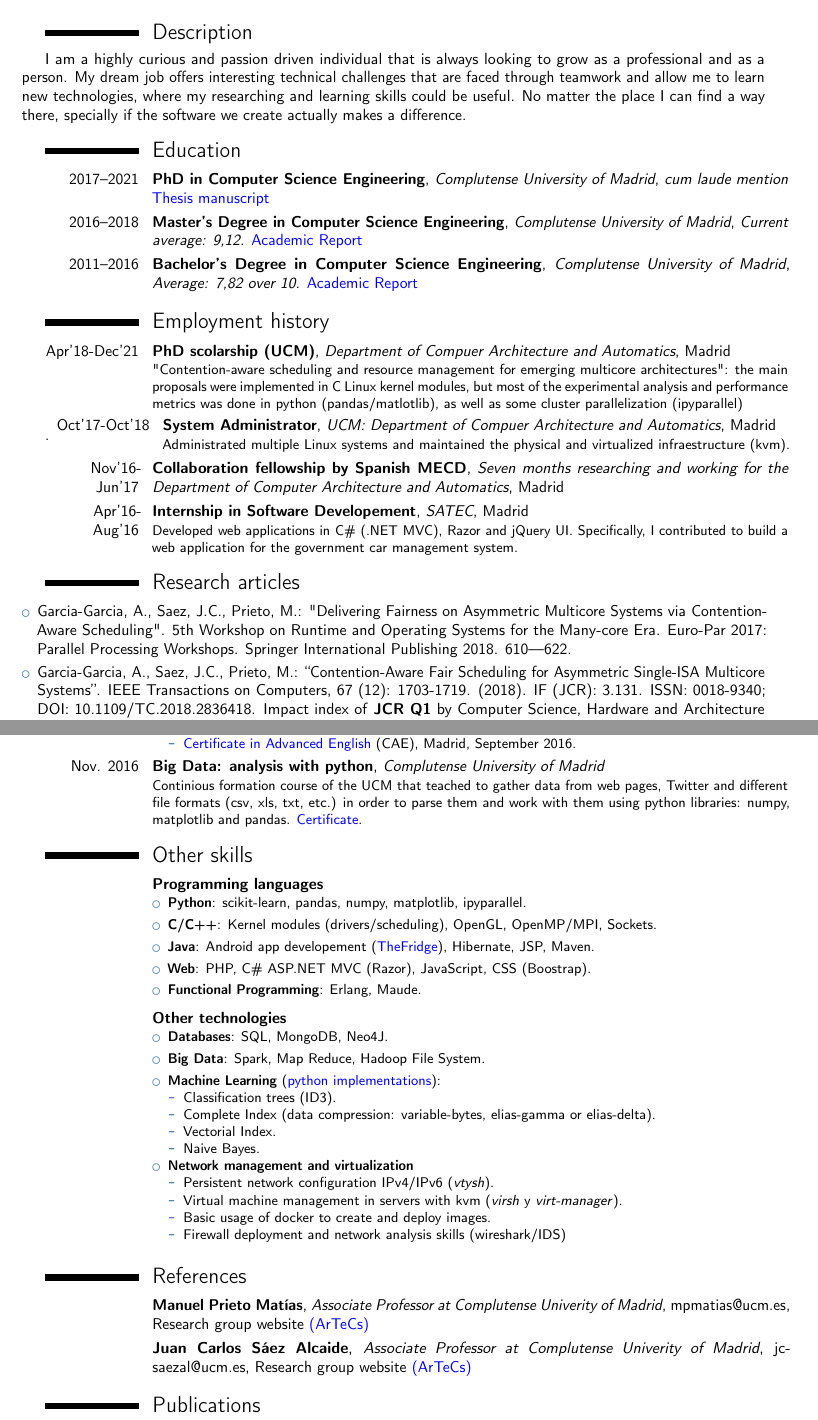
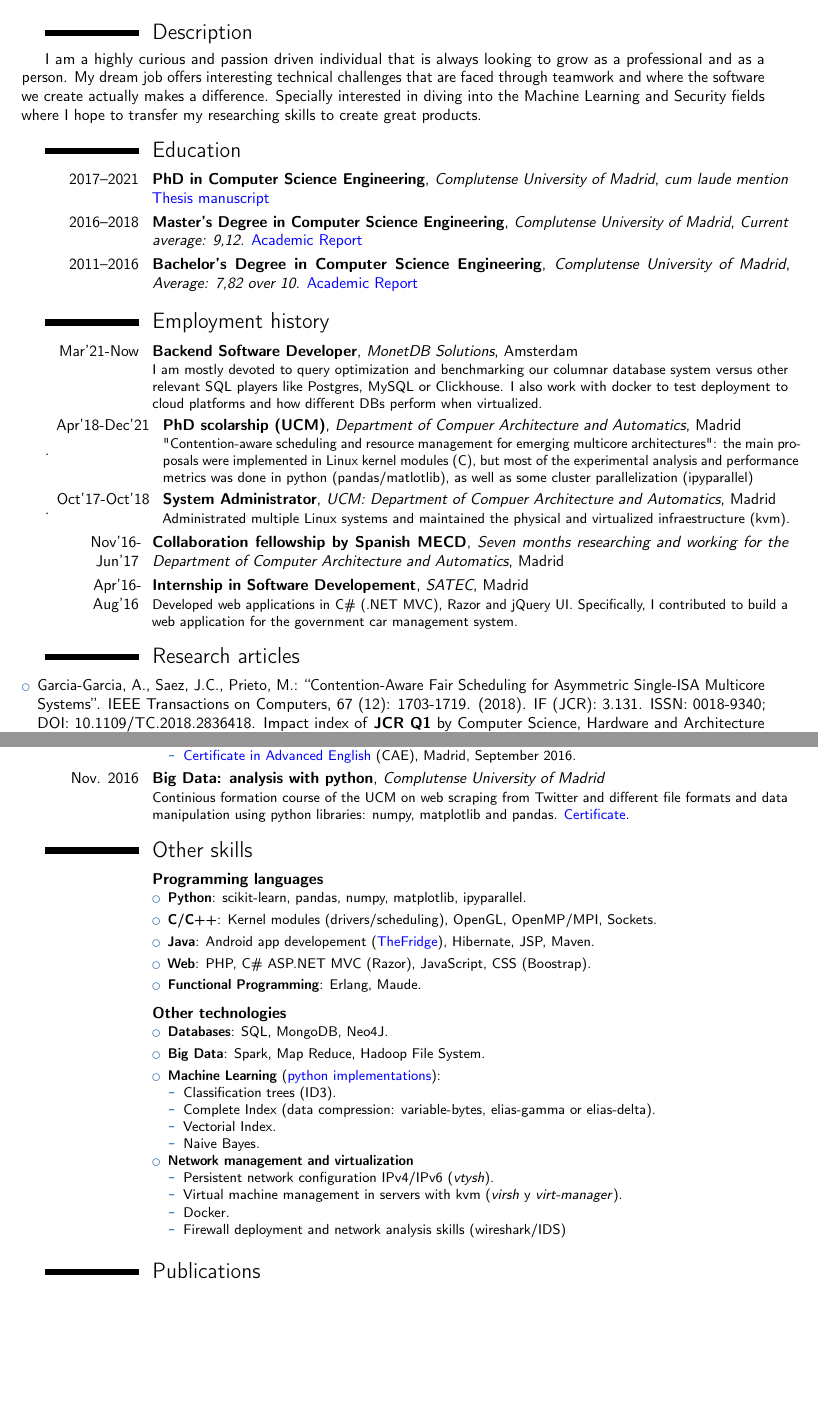
Before and after one commit to mizadri/LaTeX, a LaTeX CV (english-cv/curriculum-vitae.tex): two parts of pages 1 and 2 of 2, joined at a grey line, cut so that both start at the same text, the shorter picture padded with empty space. Compiled offline with pdfLaTeX.

Commit message:
Added MonetDB position

```diff
--- a/english-cv/curriculum-vitae.tex
+++ b/english-cv/curriculum-vitae.tex
@@ -30,7 +30,7 @@
 % personal data
 \name{Adrian}{Garcia Garcia}
 \title{Curriculum vitae}                               % optional, remove / comment the line if not wanted
-\phone[mobile]{639570909}                   % optional, remove / comment the line if not wanted; the optional "type" of the phone can be "mobile" (default), "fixed" or "fax"
+\phone[mobile]{+34639570909}                   % optional, remove / comment the line if not wanted; the optional "type" of the phone can be "mobile" (default), "fixed" or "fax"
 %\phone[fixed]{+2~(345)~678~901}
 \email{mizadri.gg@gmail.com}                               % optional, remove / comment the line if not wanted
 %\homepage{www.johndoe.com}                         % optional, remove / comment the line if not wanted
@@ -58,7 +58,7 @@
 %-----       resume       ---------------------------------------------------------
 \makecvtitle
 
-\section{Description} I am a highly curious and passion driven individual that is always looking to grow as a professional and as a person. My dream job offers interesting technical challenges that are faced through teamwork and allow me to learn new technologies, where my researching and learning skills could be useful. No matter the place I can find a way there, specially if the software we create actually makes a difference.
+\section{Description} I am a highly curious and passion driven individual that is always looking to grow as a professional and as a person. My dream job offers interesting technical challenges that are faced through teamwork and where the software we create actually makes a difference. Specially interested in diving into the Machine Learning and Security fields where I hope to transfer my researching skills to create great products.
 
 \section{Education}
 %\cventry{year--year}{Degree}{Institution}{City}{\textit{Grade}}{Description}  % arguments 3 to 6 can be left empty
@@ -68,15 +68,14 @@
 
 \section{Employment history}
 % \cventry{year--year}{Job title}{Employer}{City}{}{Description line 1\newline{}Description line 2}
-\cventry{Apr'18-Dec'21}{PhD scolarship (UCM)}{Department of Compuer Architecture and Automatics}{Madrid}{}{"Contention-aware scheduling and resource management for emerging multicore architectures": the main proposals were implemented in C Linux kernel modules, but most of the experimental analysis and performance metrics was done in python (pandas/matlotlib), as well as some cluster parallelization (ipyparallel)}.
+\cventry{Mar'21-Now}{Backend Software Developer}{MonetDB Solutions}{Amsterdam}{}{I am mostly devoted to query optimization and benchmarking our columnar database system versus other relevant SQL players like Postgres, MySQL or Clickhouse. I also work with docker to test deployment to cloud platforms and how different DBs perform when virtualized.}.
+\cventry{Apr'18-Dec'21}{PhD scolarship (UCM)}{Department of Compuer Architecture and Automatics}{Madrid}{}{"Contention-aware scheduling and resource management for emerging multicore architectures": the main proposals were implemented in Linux kernel modules (C), but most of the experimental analysis and performance metrics was done in python (pandas/matlotlib), as well as some cluster parallelization (ipyparallel)}.
 \cventry{Oct'17-Oct'18}{System Administrator}{UCM: Department of Compuer Architecture and Automatics}{Madrid}{}{Administrated multiple Linux systems and maintained the physical and virtualized infraestructure (kvm).}
 \cventry{Nov'16-Jun'17}{Collaboration fellowship by Spanish MECD}{Seven months researching and working for the Department of Computer Architecture and Automatics}{}{Madrid}{}{}
 \cventry{Apr'16-Aug'16}{Internship in Software Developement}{SATEC}{Madrid}{}{Developed web applications in C\# (.NET MVC), Razor and jQuery UI. Specifically, I contributed to build a web application for the government car management system.}
 
 \section{Research articles}
 \begin{itemize}
-\item Garcia-Garcia, A., Saez, J.C., Prieto, M.: "Delivering Fairness on Asymmetric Multicore Systems via Contention-Aware Scheduling". 5th Workshop on Runtime and Operating Systems for the Many-core Era. Euro-Par 2017: Parallel Processing Workshops. Springer International Publishing 2018. 610—622.
-\smallskip
 \item Garcia-Garcia, A., Saez, J.C., Prieto, M.: “Contention-Aware Fair Scheduling for Asymmetric Single-ISA Multicore Systems”. IEEE Transactions on Computers, 67 (12): 1703-1719. (2018). IF (JCR): 3.131. ISSN: 0018-9340; DOI: 10.1109/TC.2018.2836418. Impact index of \textbf{JCR Q1} by Computer Science, Hardware and Architecture (2018).
 \smallskip
 \item Presented this article in the ICPP 2019 that took place in Kyoto: Garcia-Garcia, A., Saez, J.C., Castro, F. Prieto-Matias, M.: “LFOC: A Lightweight Fairness-Oriented Cache Clustering Policy for Commodity Multicores”. In Proceedings of the 48th International Conference on Parallel Processing (ICPP '19): 14:1-14:10. (2019).  ISBN: 978-1-4503-6295-5; DOI: 10.1145/3337821.3337925. \textbf{Ranked Class II} in GII-GRIN-SCIE (2018)
@@ -109,7 +99,7 @@
   \item {\color{blue}\href{https://drive.google.com/file/d/1_h3REEXMckyocpT5TWbLwuan3GDR8xQ9/view?usp=sharing}{Certificate in Advanced English}} (CAE), Madrid, September 2016.
 \end{itemize}
 \end{itemize}}
-\cventry{Nov. 2016}{Big Data: analysis with python}{Complutense University of Madrid}{}{}{Continious formation course of the UCM that teached to gather data from web pages, Twitter and different file formats (csv, xls, txt, etc.) in order to parse them and work with them using python libraries: numpy, matplotlib and pandas. {\color{blue}\href{https://drive.google.com/open?id=0B0Q9HPrQCrfgbFMwUUdOQXd1QWs}{Certificate}}.}
+\cventry{Nov. 2016}{Big Data: analysis with python}{Complutense University of Madrid}{}{}{Continious formation course of the UCM on web scraping from Twitter and different file formats and data manipulation using python libraries: numpy, matplotlib and pandas. {\color{blue}\href{https://drive.google.com/open?id=0B0Q9HPrQCrfgbFMwUUdOQXd1QWs}{Certificate}}.}
 
 
 \section{Other skills}
@@ -139,17 +129,11 @@
 \begin{itemize}
   \item Persistent network configuration IPv4/IPv6 (\textit{vtysh}).
   \item Virtual machine management in servers with kvm (\textit{virsh} y \textit{virt-manager}).
-  \item Basic usage of docker to create and deploy images.
+  \item Docker.
   \item Firewall deployment and network analysis skills (wireshark/IDS)
 \end{itemize}
 \smallskip
 \end{itemize}}
-
-
-\section{References}
-% \cventry{year--year}{Job title}{Employer}{City}{}{Description line 1\newline{}Description line 2}
-\cventry{}{Manuel Prieto Matías}{Associate Professor at Complutense Univerity of Madrid}{mpmatias@ucm.es}{Research group website {\color{blue}\href{https://artecs.dacya.ucm.es/}{(ArTeCs)}}}{}
-\cventry{}{Juan Carlos Sáez Alcaide}{Associate Professor at Complutense Univerity of Madrid}{jcsaezal@ucm.es}{Research group website {\color{blue}\href{https://artecs.dacya.ucm.es/}{(ArTeCs)}}}{}
 
 
 \nocite{*}
```
Also changed, not shown: english-cv/curriculum-vitae.pdf, english-cv/curriculum-vitae.tex (11 more changed lines).
